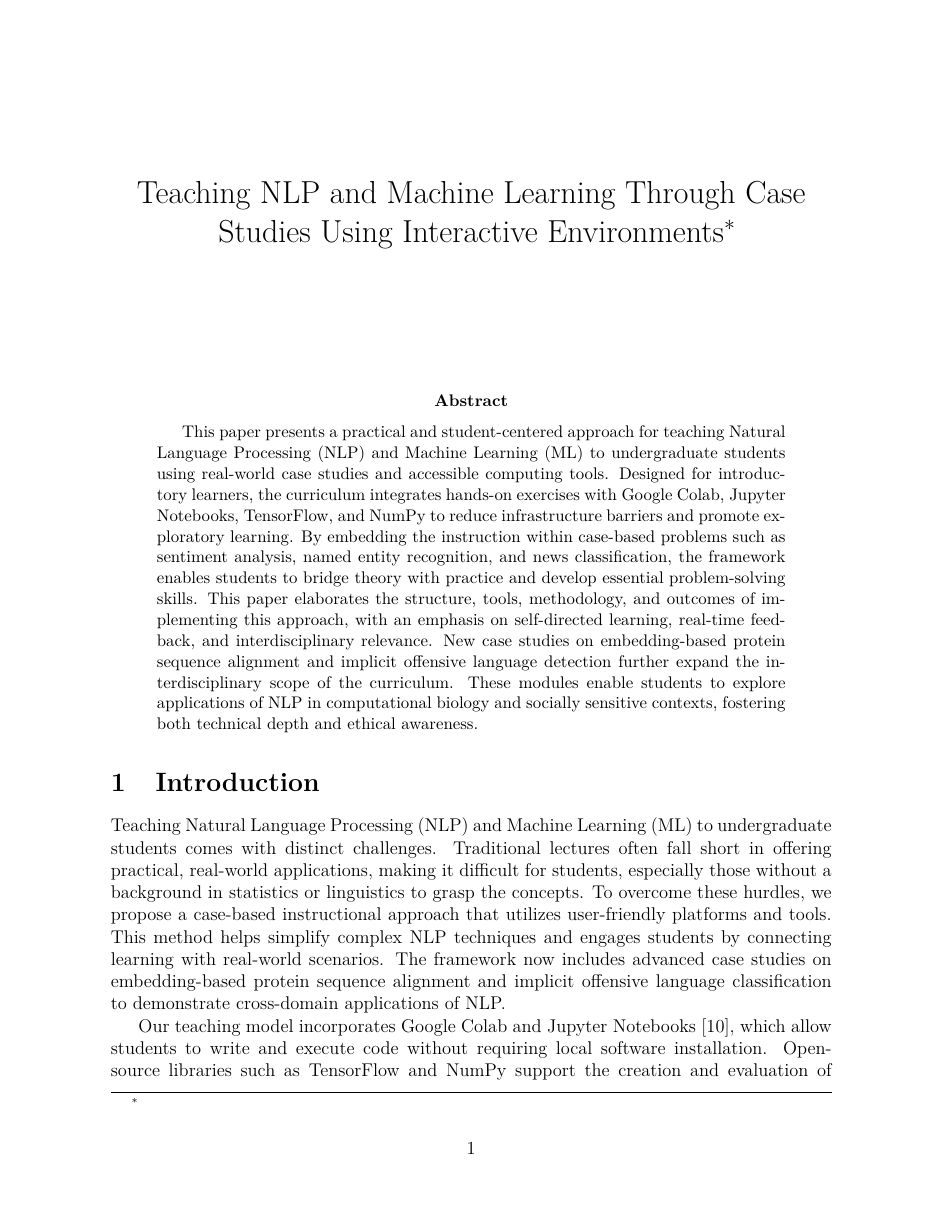
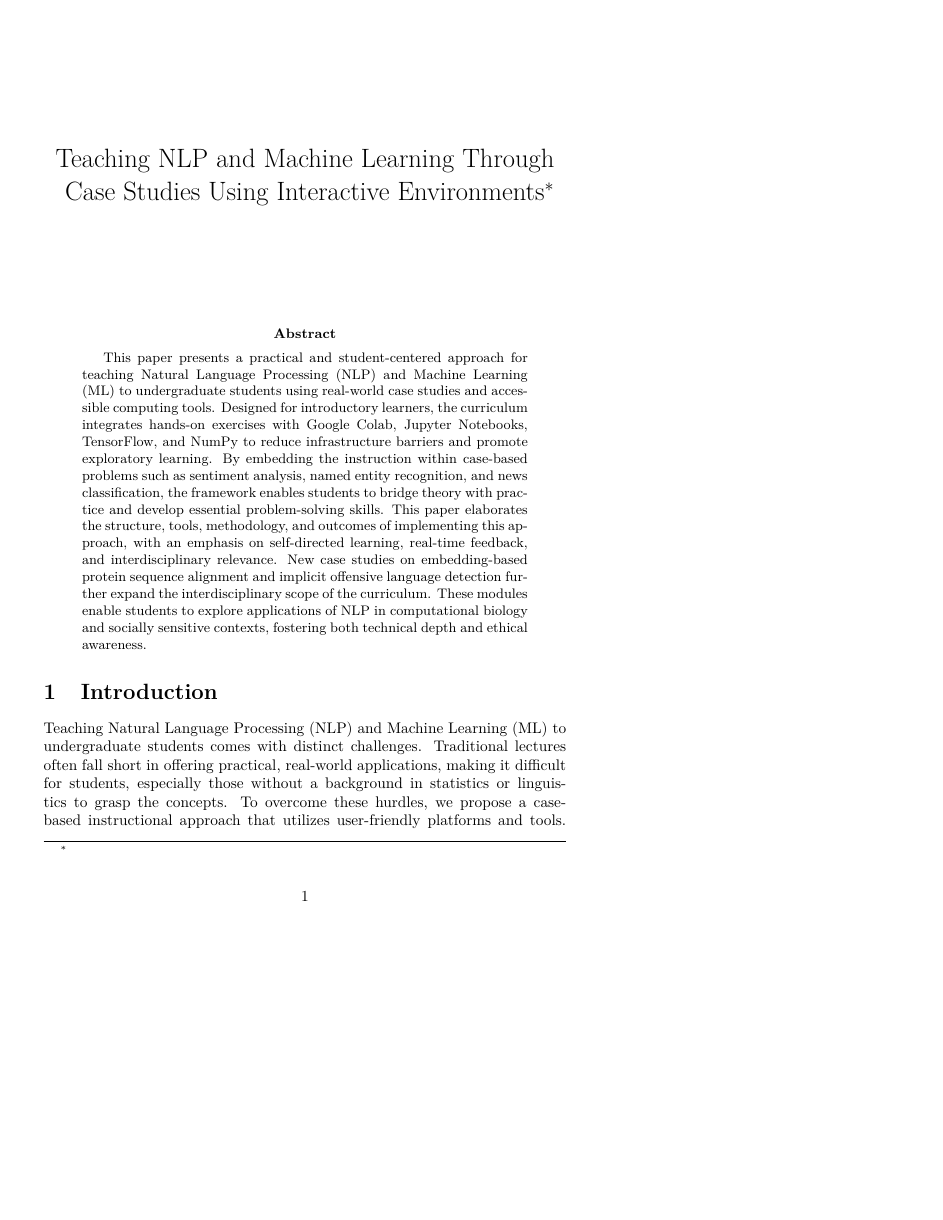
Before and after one commit to adamwadelewis/ccscse25_journal, a LaTeX paper (papers/166/source/ccscse25_166.tex): page 1 of 13 before the commit and page 1 of 16 after it, the shorter picture padded with empty space. Compiled offline with XeLaTeX; a LaTeX package or settings file that is missing is left out.

```diff
--- a/papers/166/source/ccscse25_166.tex
+++ b/papers/166/source/ccscse25_166.tex
@@ -5,12 +5,12 @@
 % Hare Rama Hare Rama Rama Rama Hare Hare
 
 
-%\documentclass{article}
-\documentclass[12pt]{article} % 12-point font
-\usepackage{times}            % Times New Roman (or use \usepackage{newtxtext,newtxmath} for better modern version)
-\usepackage[margin=1in]{geometry} % 1-inch margins
-\usepackage{setspace}
-\singlespacing
+\documentclass{article}
+% \documentclass[12pt]{article} % 12-point font
+% \usepackage{times}            % Times New Roman (or use \usepackage{newtxtext,newtxmath} for better modern version)
+% \usepackage[margin=1in]{geometry} % 1-inch margins
+% \usepackage{setspace}
+% \singlespacing
 \input{preamble}
 
 \title{Teaching NLP and Machine Learning Through Case Studies Using Interactive Environments\footnote{\protect\input{copyleft}}
```
